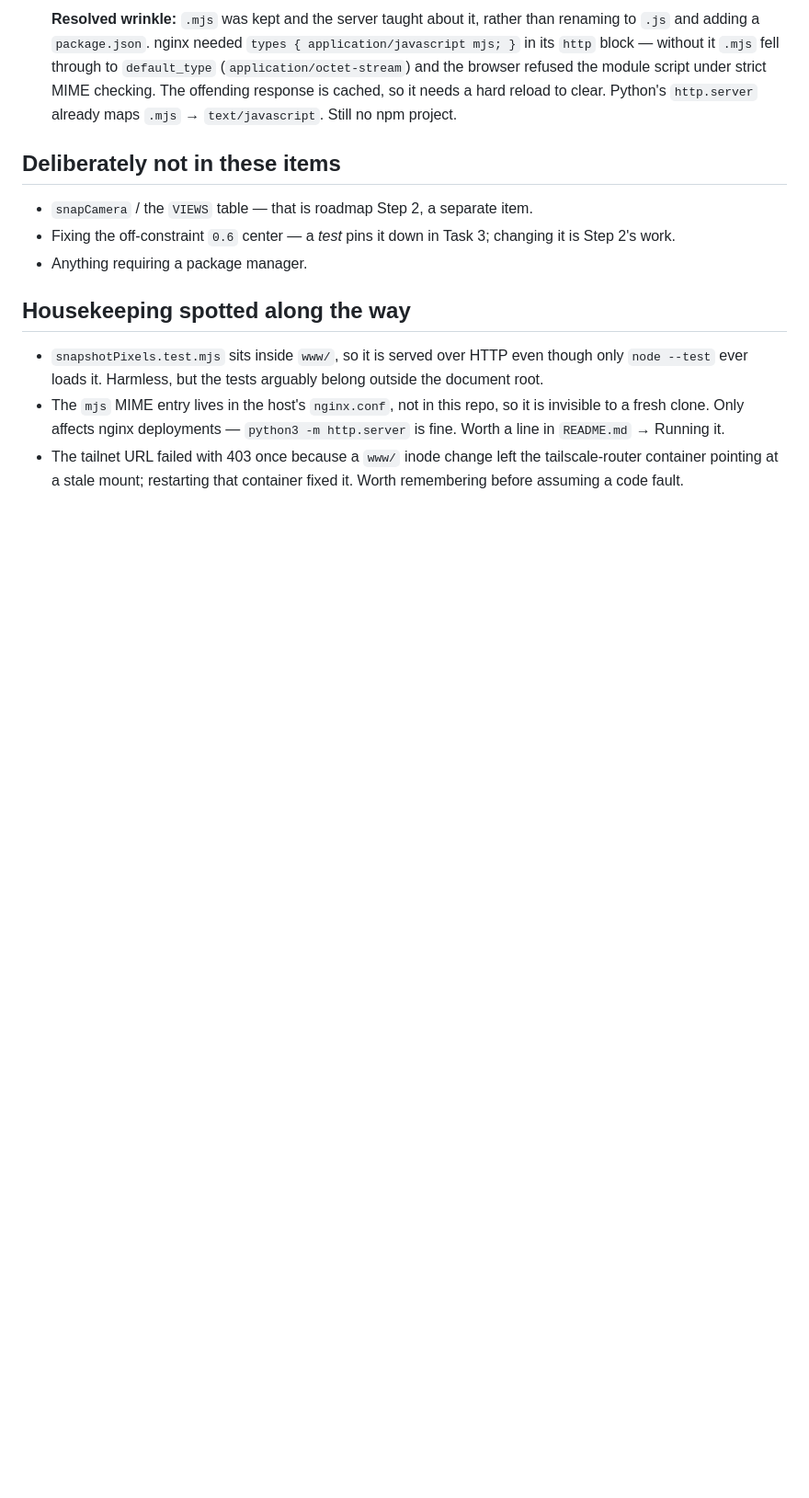
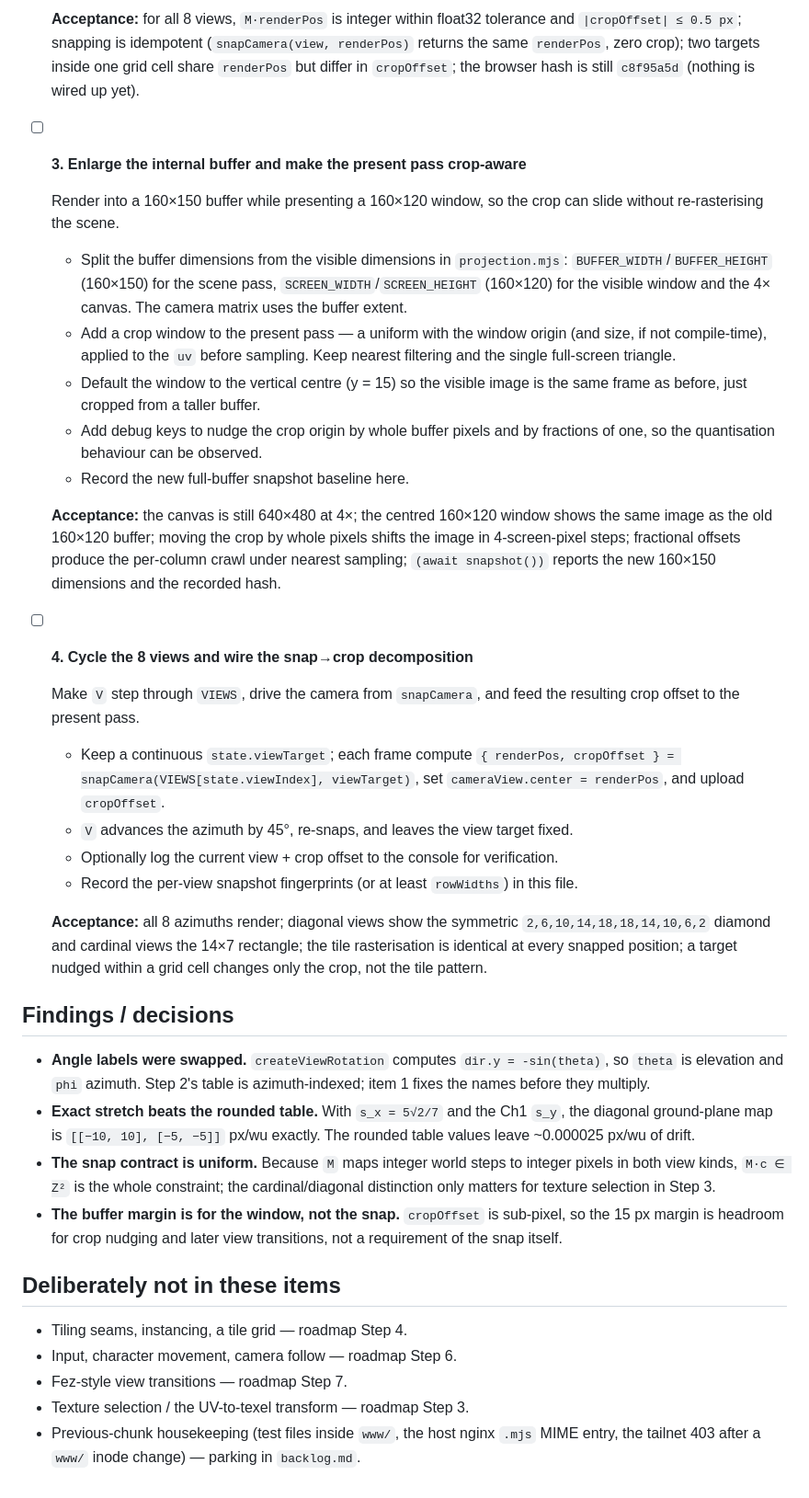
Before and after one commit to jefwagner/pixel-world, a Markdown page: todo.md, the part around one of its changes. Shown at 92% size. GitHub-like rendering; blank space fills up the shorter version.

```diff
--- a/todo.md
+++ b/todo.md
@@ -88,28 +66,74 @@ first even though the refactor is the more obvious-looking work.
 
-  **Resolved wrinkle:** `.mjs` was kept and the server taught about it,
-  rather than renaming to `.js` and adding a `package.json`. nginx needed
-  `types { application/javascript mjs; }` in its `http` block — without it
-  `.mjs` fell through to `default_type` (`application/octet-stream`) and
-  the browser refused the module script under strict MIME checking. The
-  offending response is cached, so it needs a hard reload to clear.
-  Python's `http.server` already maps `.mjs` → `text/javascript`. Still no
-  npm project.
+  **Acceptance:** for all 8 views, `M·renderPos` is integer within float32
+  tolerance and `|cropOffset| ≤ 0.5 px`; snapping is idempotent
+  (`snapCamera(view, renderPos)` returns the same `renderPos`, zero crop); two
+  targets inside one grid cell share `renderPos` but differ in `cropOffset`;
+  the browser hash is still `c8f95a5d` (nothing is wired up yet).
+
+- [ ] **3. Enlarge the internal buffer and make the present pass crop-aware**
+
+  Render into a 160×150 buffer while presenting a 160×120 window, so the crop
+  can slide without re-rasterising the scene.
+
+  - Split the buffer dimensions from the visible dimensions in
+    `projection.mjs`: `BUFFER_WIDTH`/`BUFFER_HEIGHT` (160×150) for the scene
+    pass, `SCREEN_WIDTH`/`SCREEN_HEIGHT` (160×120) for the visible window and
+    the 4× canvas. The camera matrix uses the buffer extent.
+  - Add a crop window to the present pass — a uniform with the window origin
+    (and size, if not compile-time), applied to the `uv` before sampling. Keep
+    nearest filtering and the single full-screen triangle.
+  - Default the window to the vertical centre (y = 15) so the visible image is
+    the same frame as before, just cropped from a taller buffer.
+  - Add debug keys to nudge the crop origin by whole buffer pixels and by
+    fractions of one, so the quantisation behaviour can be observed.
+  - Record the new full-buffer snapshot baseline here.
+
+  **Acceptance:** the canvas is still 640×480 at 4×; the centred 160×120 window
+  shows the same image as the old 160×120 buffer; moving the crop by whole
+  pixels shifts the image in 4-screen-pixel steps; fractional offsets produce
+  the per-column crawl under nearest sampling; `(await snapshot())` reports the
+  new 160×150 dimensions and the recorded hash.
+
+- [ ] **4. Cycle the 8 views and wire the snap→crop decomposition**
+
+  Make `V` step through `VIEWS`, drive the camera from `snapCamera`, and feed
+  the resulting crop offset to the present pass.
+
+  - Keep a continuous `state.viewTarget`; each frame compute
+    `{ renderPos, cropOffset } = snapCamera(VIEWS[state.viewIndex], viewTarget)`,
+    set `cameraView.center = renderPos`, and upload `cropOffset`.
+  - `V` advances the azimuth by 45°, re-snaps, and leaves the view target fixed.
+  - Optionally log the current view + crop offset to the console for
+    verification.
+  - Record the per-view snapshot fingerprints (or at least `rowWidths`) in this
+    file.
+
+  **Acceptance:** all 8 azimuths render; diagonal views show the symmetric
+  `2,6,10,14,18,18,14,10,6,2` diamond and cardinal views the 14×7 rectangle;
+  the tile rasterisation is identical at every snapped position; a target
+  nudged within a grid cell changes only the crop, not the tile pattern.
+
+## Findings / decisions
+
+- **Angle labels were swapped.** `createViewRotation` computes
+  `dir.y = -sin(theta)`, so `theta` is elevation and `phi` azimuth. Step 2's
+  table is azimuth-indexed; item 1 fixes the names before they multiply.
+- **Exact stretch beats the rounded table.** With `s_x = 5√2/7` and the Ch1
+  `s_y`, the diagonal ground-plane map is `[[−10, 10], [−5, −5]]` px/wu exactly.
+  The rounded table values leave ~0.000025 px/wu of drift.
+- **The snap contract is uniform.** Because `M` maps integer world steps to
+  integer pixels in both view kinds, `M·c ∈ Z²` is the whole constraint; the
+  cardinal/diagonal distinction only matters for texture selection in Step 3.
+- **The buffer margin is for the window, not the snap.** `cropOffset` is
+  sub-pixel, so the 15 px margin is headroom for crop nudging and later view
+  transitions, not a requirement of the snap itself.
 
 ## Deliberately not in these items
 
-- `snapCamera` / the `VIEWS` table — that is roadmap Step 2, a separate item.
-- Fixing the off-constraint `0.6` center — a *test* pins it down in Task 3;
-  changing it is Step 2's work.
-- Anything requiring a package manager.
-
-## Housekeeping spotted along the way
-
-- `snapshotPixels.test.mjs` sits inside `www/`, so it is served over HTTP
-  even though only `node --test` ever loads it. Harmless, but the tests
-  arguably belong outside the document root.
-- The `mjs` MIME entry lives in the host's `nginx.conf`, not in this repo, so
-  it is invisible to a fresh clone. Only affects nginx deployments —
-  `python3 -m http.server` is fine. Worth a line in `README.md` → Running it.
-- The tailnet URL failed with 403 once because a `www/` inode change left
-  the tailscale-router container pointing at a stale mount; restarting that
-  container fixed it. Worth remembering before assuming a code fault.
+- Tiling seams, instancing, a tile grid — roadmap Step 4.
+- Input, character movement, camera follow — roadmap Step 6.
+- Fez-style view transitions — roadmap Step 7.
+- Texture selection / the UV-to-texel transform — roadmap Step 3.
+- Previous-chunk housekeeping (test files inside `www/`, the host nginx `.mjs`
+  MIME entry, the tailnet 403 after a `www/` inode change) — parking in
+  `backlog.md`.
```
Also changed, not shown: other parts of todo.md (+51 -73 lines).
